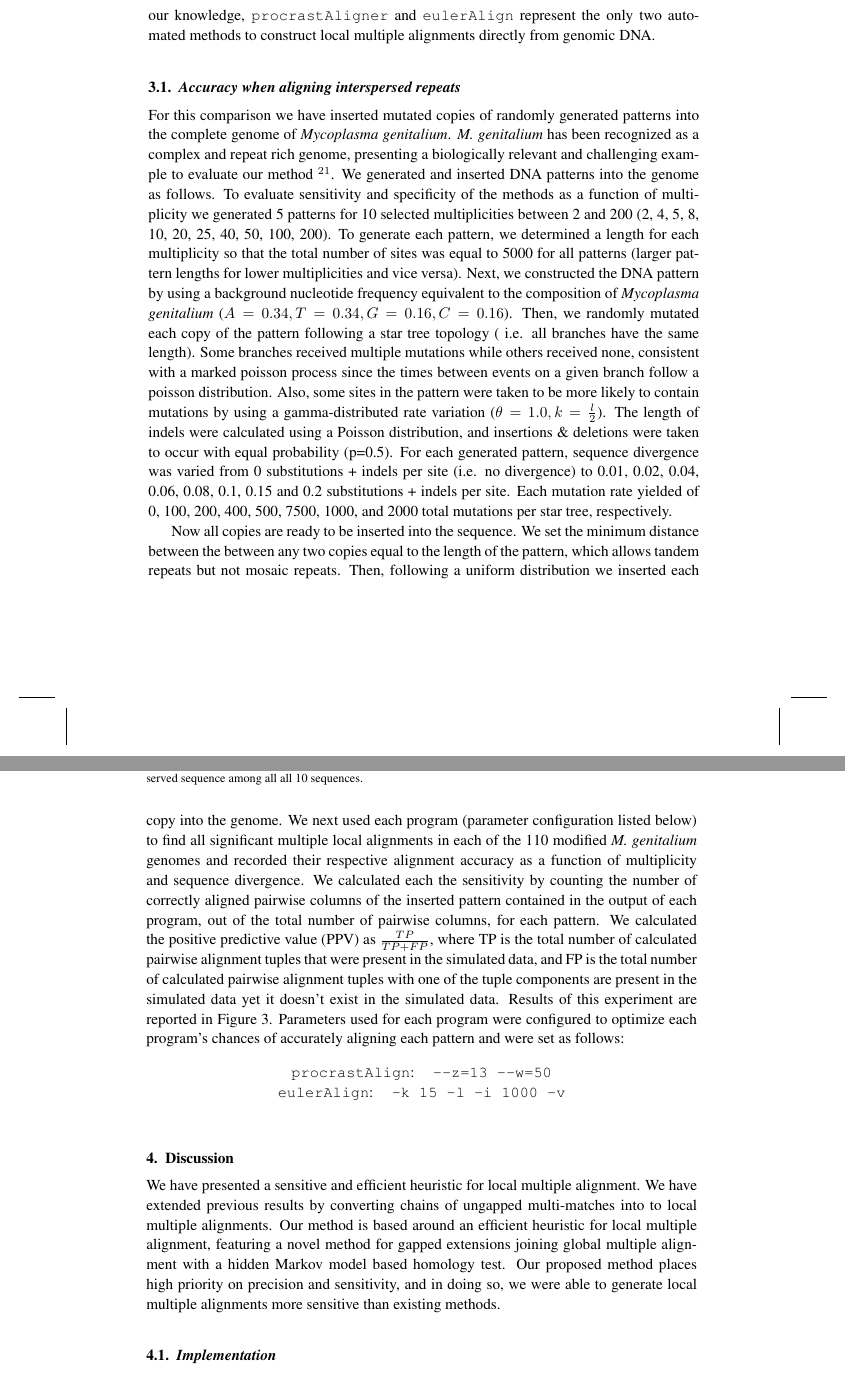
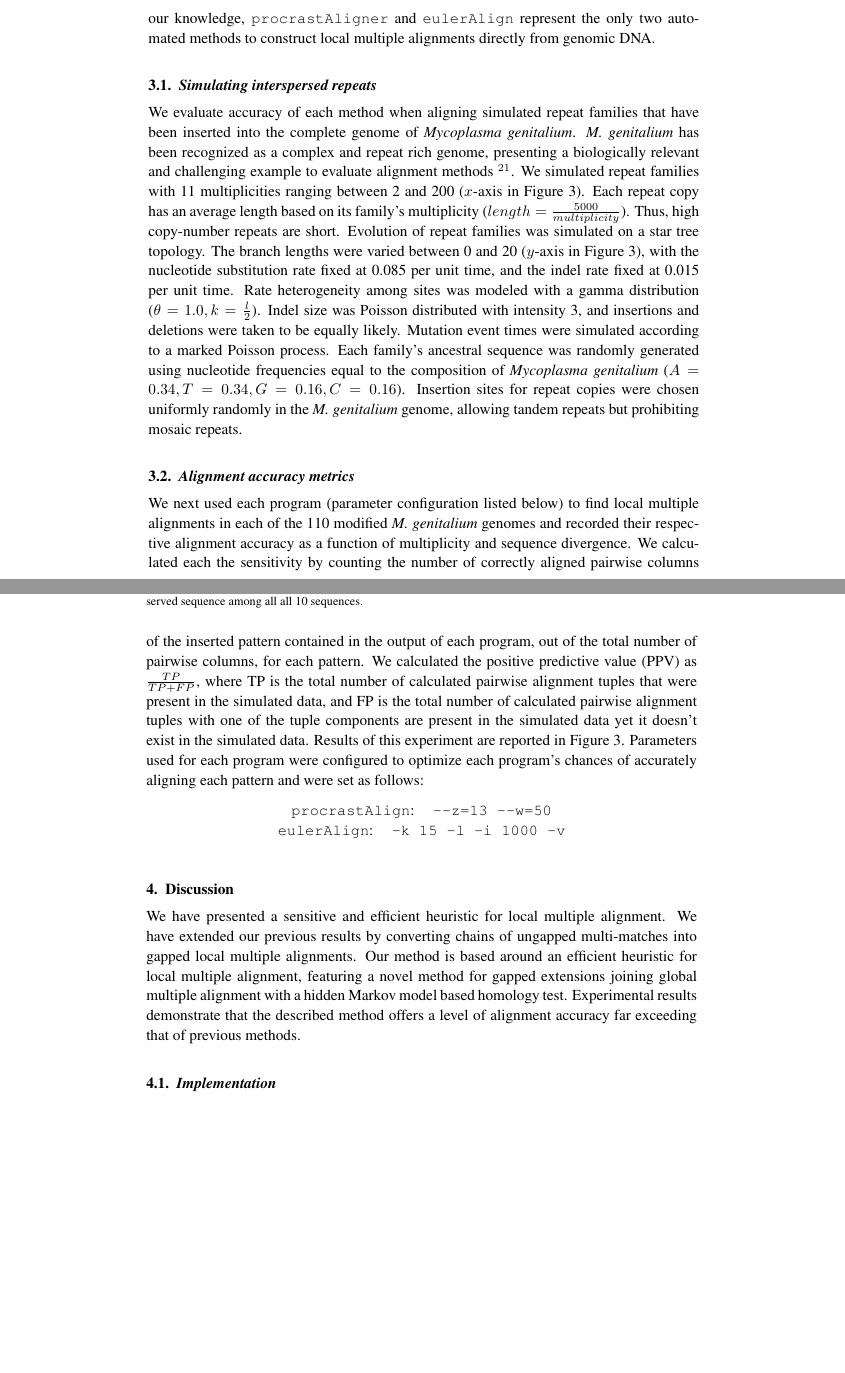
Before and after one commit to koadman/mauveAligner, a LaTeX document (writing/procrastinationII/procrast2.tex): two parts of pages 8 and 9 of 10, joined at a grey line, cut so that both start at the same text, the shorter picture padded with empty space. Compiled offline with pdfLaTeX; an older LaTeX class or package is replaced by its successor.

Commit message:
save often, save early

```diff
--- a/writing/procrastinationII/procrast2.tex
+++ b/writing/procrastinationII/procrast2.tex
@@ -200,10 +200,11 @@ the human genome~\cite{ref-procrast}. Figure~\ref{fig-align} shows part of a  lo
 a \textit{de Bruijn} graph for filtration, but goes beyond filtration to compute gapped alignments using banded dynamic
 programming.  To our knowledge, \texttt{procrastAligner} and \texttt{eulerAlign} represent the only two automated methods to construct local multiple alignments directly from genomic DNA.
 
-\subsection{Accuracy when aligning interspersed repeats}
-For this comparison we have inserted mutated copies of randomly generated patterns into the complete genome of \emph{Mycoplasma genitalium}. \emph{M. genitalium} has been recognized as a complex and repeat rich genome, presenting a biologically relevant and challenging example to evaluate our method~\cite{ref-mycoplasma}. We generated and inserted DNA patterns into the genome as follows. To evaluate sensitivity and specificity of the methods as a function of multiplicity we generated 5 patterns for 10 selected multiplicities between 2 and 200 (2, 4, 5, 8, 10, 20, 25, 40, 50, 100, 200). To generate each pattern, we determined a length for each multiplicity so that the total number of sites was equal to 5000 for all patterns (larger pattern lengths for lower multiplicities and vice versa). Next, we constructed the DNA pattern by using a background nucleotide frequency equivalent to the composition of \emph{Mycoplasma genitalium} ($A=0.34,T=0.34,G=0.16,C=0.16$). Then, we randomly mutated each copy of the pattern following a star tree topology ( i.e. all branches have the same length).  Some branches received multiple mutations while others received none, consistent with a marked poisson process since the times between events on a given branch follow a poisson distribution. Also, some sites in the pattern were taken to be more likely to contain mutations by using a gamma-distributed rate variation ($\theta = 1.0, k = \frac{l}{2}$). The length of indels were calculated using a Poisson distribution, and insertions \& deletions were taken to occur with equal probability (p=0.5). For each generated pattern, sequence divergence was varied from 0 substitutions + indels per site (i.e. no divergence) to 0.01, 0.02, 0.04, 0.06, 0.08, 0.1, 0.15 and 0.2 substitutions + indels per site. Each mutation rate yielded of 0, 100, 200, 400, 500, 7500, 1000, and 2000 total mutations per star tree, respectively.
+\subsection{Simulating interspersed repeats}
+We evaluate accuracy of each method when aligning simulated repeat families that have been inserted into the complete genome of \emph{Mycoplasma genitalium}. \emph{M. genitalium} has been recognized as a complex and repeat rich genome, presenting a biologically relevant and challenging example to evaluate alignment methods~\cite{ref-mycoplasma}. We simulated repeat families with 11 multiplicities ranging between 2 and 200 ($x$-axis in Figure~\ref{fig-results}).  Each repeat copy has an average length based on its family's multiplicity ($length=\frac{5000}{multiplicity}$).  Thus, high copy-number repeats are short.  Evolution of repeat families was simulated on a star tree topology.  The branch lengths were varied between 0 and 20 ($y$-axis in Figure~\ref{fig-results}), with the nucleotide substitution rate fixed at 0.085 per unit time, and the indel rate fixed at 0.015 per unit time.  Rate heterogeneity among sites was modeled with a gamma distribution ($\theta = 1.0, k = \frac{l}{2}$).  Indel size was Poisson distributed with intensity 3, and insertions and deletions were taken to be equally likely.  Mutation event times were simulated according to a marked Poisson process.  Each family's ancestral sequence was randomly generated using nucleotide frequencies equal to the composition of \emph{Mycoplasma genitalium} ($A=0.34,T=0.34,G=0.16,C=0.16$). Insertion sites for repeat copies were chosen uniformly randomly in the \textit{M. genitalium} genome, allowing tandem repeats but prohibiting mosaic repeats.
 
-Now all copies are ready to be inserted into the sequence. We set the minimum distance between the between any two copies equal to the length of the pattern, which allows tandem repeats but not mosaic repeats. Then, following a uniform distribution we inserted each copy into the genome.  We next used each program (parameter configuration listed below) to find all significant multiple local alignments in each of the 110 modified \emph{M. genitalium} genomes and recorded their respective alignment accuracy as a function of multiplicity and sequence divergence. We calculated each the sensitivity by counting the number of correctly aligned pairwise columns of the inserted pattern contained in the output of each program, out of the total number of pairwise columns, for each pattern. We calculated the positive predictive value (PPV) as
+\subsection{Alignment accuracy metrics}
+We next used each program (parameter configuration listed below) to find local multiple alignments in each of the 110 modified \emph{M. genitalium} genomes and recorded their respective alignment accuracy as a function of multiplicity and sequence divergence. We calculated each the sensitivity by counting the number of correctly aligned pairwise columns of the inserted pattern contained in the output of each program, out of the total number of pairwise columns, for each pattern. We calculated the positive predictive value (PPV) as
 $\frac{TP}{TP + FP}$, where TP is the total number of calculated pairwise alignment tuples that were present in
 the simulated data, and FP is the total number of calculated pairwise alignment tuples with
 one of the tuple components are present in the simulated data yet it doesn't exist in the simulated data.  Results of this experiment are reported in Figure~\ref{fig-results}. Parameters used for each program were configured to optimize each program's chances of accurately aligning each pattern and were set as follows:  \begin{center}\texttt{procrastAlign}:\texttt{ --z=13 --w=50 } \\ \texttt{eulerAlign}:\texttt{ -k 15 -l -i 1000 -v}\end{center}
@@ -217,7 +218,7 @@ one of the tuple components are present in the simulated data yet it doesn't exi
 
 \section{Discussion}
 
-We have presented a sensitive and efficient heuristic for local multiple alignment. We have extended previous results by converting chains of ungapped multi-matches into to local multiple alignments. Our method is based around an efficient heuristic for local multiple alignment, featuring a novel method for gapped extensions joining global multiple alignment with a hidden Markov model based homology test. Our proposed method places high priority on precision and sensitivity, and in doing so, we were able to generate local multiple alignments more sensitive than existing methods.
+We have presented a sensitive and efficient heuristic for local multiple alignment. We have extended our previous results by converting chains of ungapped multi-matches into gapped local multiple alignments. Our method is based around an efficient heuristic for local multiple alignment, featuring a novel method for gapped extensions joining global multiple alignment with a hidden Markov model based homology test.  Experimental results demonstrate that the described method offers a level of alignment accuracy far exceeding that of previous methods.
 
 \subsection{Implementation}
 We have implemented our method in a program, \texttt{procrastAligner}, available for Linux, Windows, and Mac OS X. Our open-source implementation is available as C++ source code licensed under the GPL.
```
Also changed, not shown: writing/procrastinationII/procrast2.tex (2 more changed lines).
